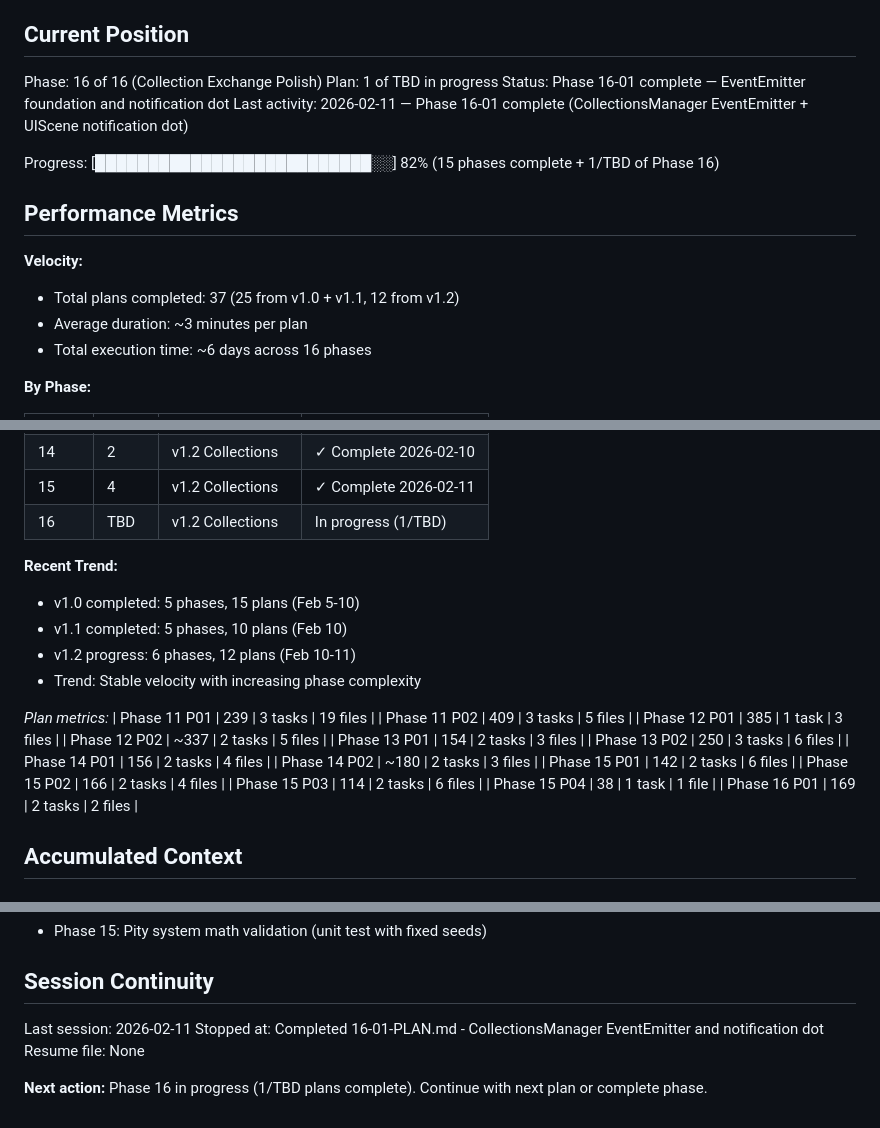
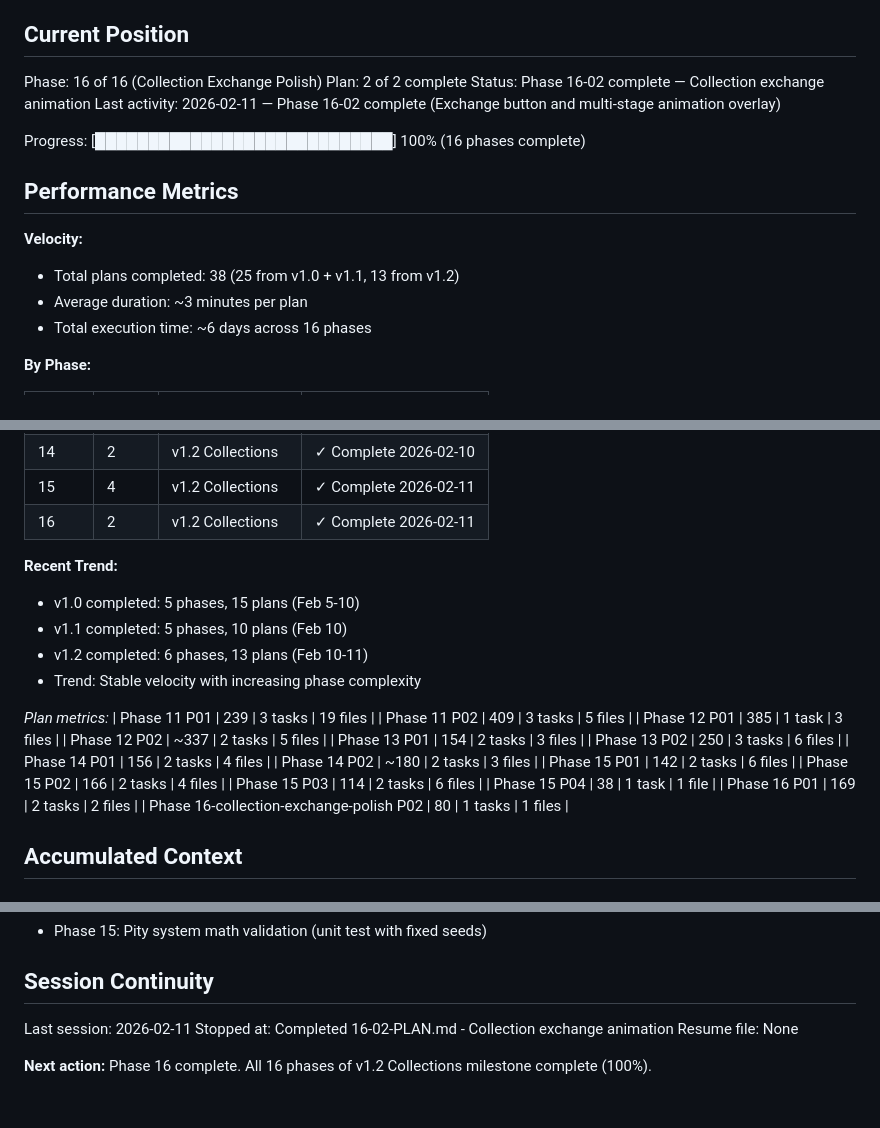
Before and after one commit to yualgit/klo-game-prototype, a Markdown page: .planning/STATE.md, 3 parts joined by grey strips. Drawn GitHub-style.

Commit message:
docs(16-02): complete collection exchange animation plan

```diff
--- a/.planning/STATE.md
+++ b/.planning/STATE.md
@@ -10,16 +10,16 @@ See: .planning/PROJECT.md (updated 2026-02-10)
 ## Current Position
 
 Phase: 16 of 16 (Collection Exchange Polish)
-Plan: 1 of TBD in progress
-Status: Phase 16-01 complete — EventEmitter foundation and notification dot
-Last activity: 2026-02-11 — Phase 16-01 complete (CollectionsManager EventEmitter + UIScene notification dot)
+Plan: 2 of 2 complete
+Status: Phase 16-02 complete — Collection exchange animation
+Last activity: 2026-02-11 — Phase 16-02 complete (Exchange button and multi-stage animation overlay)
 
-Progress: [██████████████████████████░░] 82% (15 phases complete + 1/TBD of Phase 16)
+Progress: [████████████████████████████] 100% (16 phases complete)
 
 ## Performance Metrics
 
 **Velocity:**
-- Total plans completed: 37 (25 from v1.0 + v1.1, 12 from v1.2)
+- Total plans completed: 38 (25 from v1.0 + v1.1, 13 from v1.2)
 - Average duration: ~3 minutes per plan
 - Total execution time: ~6 days across 16 phases
 
@@ -34,12 +34,12 @@ Progress: [███████████████████████
 | 13 | 2 | v1.2 Collections | ✓ Complete 2026-02-10 |
 | 14 | 2 | v1.2 Collections | ✓ Complete 2026-02-10 |
 | 15 | 4 | v1.2 Collections | ✓ Complete 2026-02-11 |
-| 16 | TBD | v1.2 Collections | In progress (1/TBD) |
+| 16 | 2 | v1.2 Collections | ✓ Complete 2026-02-11 |
 
 **Recent Trend:**
 - v1.0 completed: 5 phases, 15 plans (Feb 5-10)
 - v1.1 completed: 5 phases, 10 plans (Feb 10)
-- v1.2 progress: 6 phases, 12 plans (Feb 10-11)
+- v1.2 completed: 6 phases, 13 plans (Feb 10-11)
 - Trend: Stable velocity with increasing phase complexity
 
 *Plan metrics:*
@@ -56,6 +56,7 @@ Progress: [███████████████████████
 | Phase 15 P03 | 114 | 2 tasks | 6 files |
 | Phase 15 P04 | 38 | 1 task | 1 file |
 | Phase 16 P01 | 169 | 2 tasks | 2 files |
+| Phase 16-collection-exchange-polish P02 | 80 | 1 tasks | 1 files |
 
 ## Accumulated Context
 
@@ -116,7 +120,7 @@ None yet — v1.2 milestone continuing.
 ## Session Continuity
 
 Last session: 2026-02-11
-Stopped at: Completed 16-01-PLAN.md - CollectionsManager EventEmitter and notification dot
+Stopped at: Completed 16-02-PLAN.md - Collection exchange animation
 Resume file: None
 
-**Next action:** Phase 16 in progress (1/TBD plans complete). Continue with next plan or complete phase.
+**Next action:** Phase 16 complete. All 16 phases of v1.2 Collections milestone complete (100%).
```
Also changed, not shown: other parts of .planning/STATE.md (+3 -0 lines), 1 other file.
